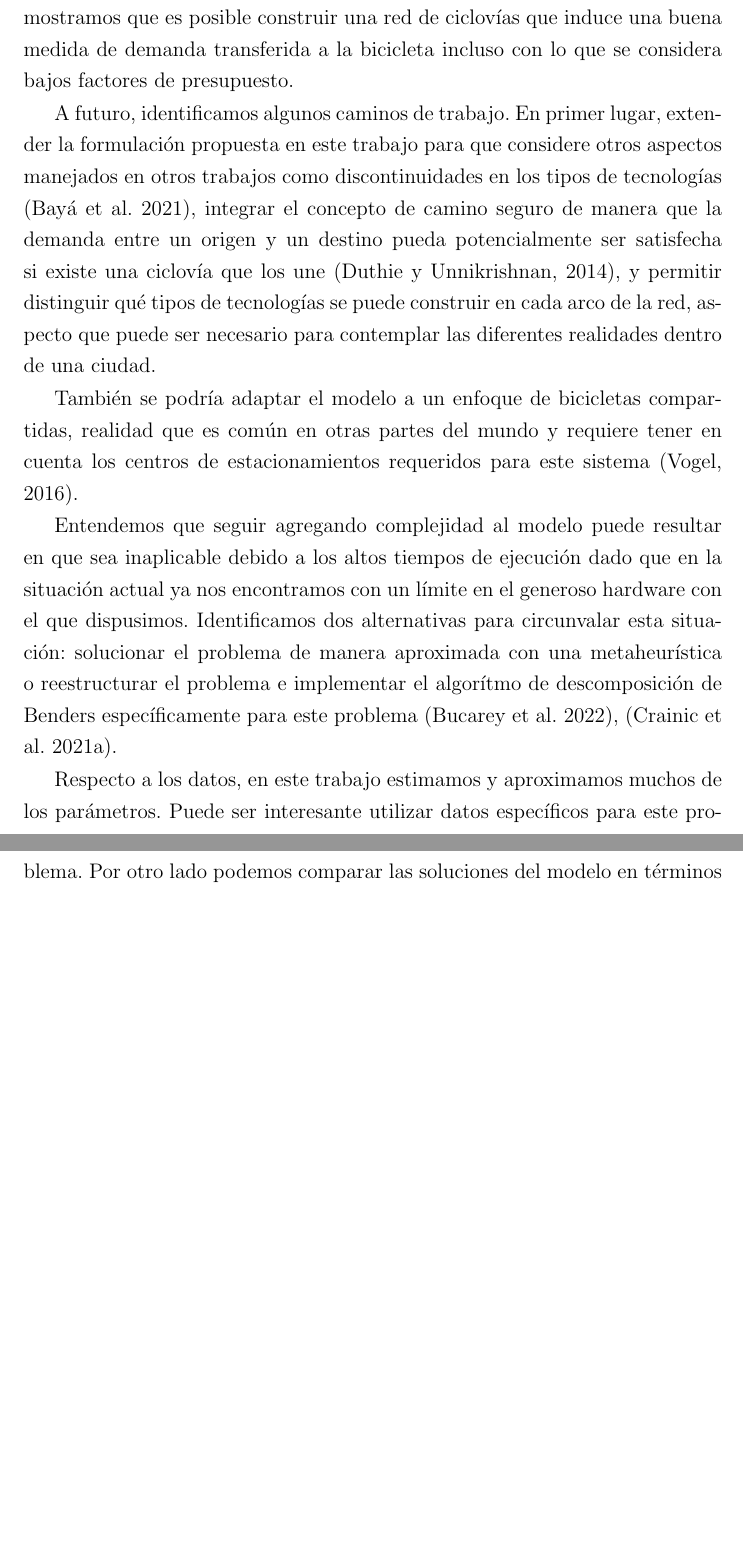
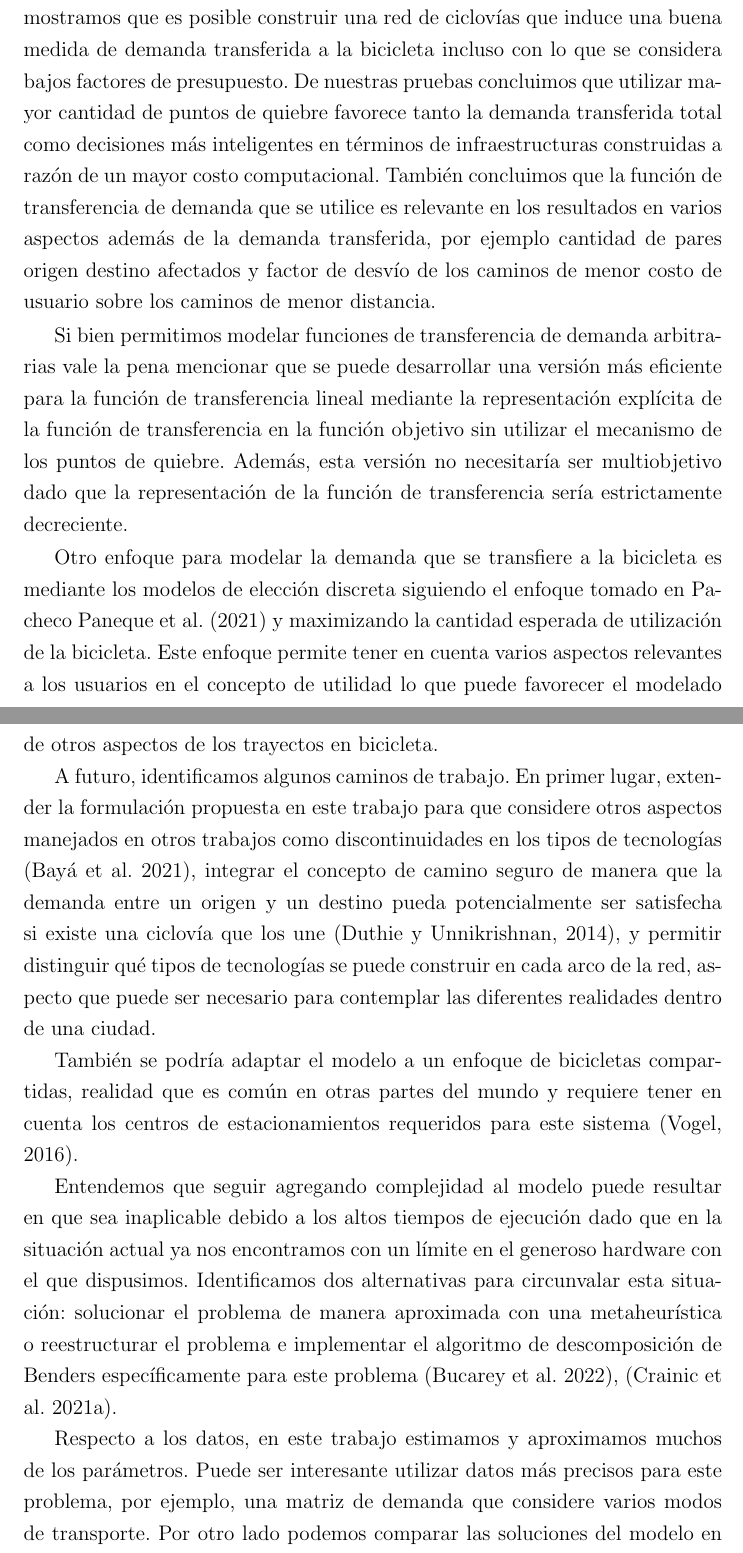
Before and after one commit to joaquinco/bicycle-network-design, a LaTeX thesis (thesis/doc-udelar/tesis.tex, which reads thesis/doc-udelar/capitulos/chap05_conclusions.tex): two parts of pages 80 and 81 of 96, joined at a grey line, cut so that both start at the same text, the shorter picture padded with empty space. Compiled offline with pdfLaTeX.

Commit message:
fixes in ch5

```diff
--- a/thesis/doc-udelar/capitulos/chap05_conclusions.tex
+++ b/thesis/doc-udelar/capitulos/chap05_conclusions.tex
@@ -6,3 +8,4 @@ Durante el desarrollo del trabajo consideramos varias alternativas para su formu
 
 Si bien el modelo fue pensado para el diseño de ciclovías desde cero, puede contemplar el problema de mejora de una red de ciclovías asignando un costo de construcción cero a la tecnología que se encuentre construida. Esto es posible dado que modelamos los costos por arco y tecnología pese a que luego especificamos los parámetros de manera general solamente en función del tipo de tecnología y el largo del arco.
 
+Mediante la realización de experimentos numéricos en una instancia chica y una instancia de la ciudad de Montevideo, basados en datos fundados, mostramos que es posible construir una red de ciclovías que induce una buena medida de demanda transferida a la bicicleta incluso con lo que se considera bajos factores de presupuesto. De nuestras pruebas concluimos que utilizar mayor cantidad de puntos de quiebre favorece tanto la demanda transferida total como decisiones más inteligentes en términos de infraestructuras construidas a razón de un mayor costo computacional. También concluimos que la función de transferencia de demanda que se utilice es relevante en los resultados en varios aspectos además de la demanda transferida, por ejemplo cantidad de pares origen destino afectados y factor de desvío de los caminos de menor costo de usuario sobre los caminos de menor distancia.
@@ -10,10 +12,12 @@ Nuestro problema puede ser considerado de alta complejidad al ser un diseño de
 
-Mediante la realización de experimentos numéricos en una instancia chica y una instancia de la ciudad de Montevideo, basados en datos fundados, mostramos que es posible construir una red de ciclovías que induce una buena medida de demanda transferida a la bicicleta incluso con lo que se considera bajos factores de presupuesto.
+Si bien permitimos modelar funciones de transferencia de demanda arbitrarias vale la pena mencionar que se puede desarrollar una versión más eficiente para la función de transferencia lineal mediante la representación explícita de la función de transferencia en la función objetivo sin utilizar el mecanismo de los puntos de quiebre. Además, esta versión no necesitaría ser multiobjetivo dado que la representación de la función de transferencia sería estrictamente decreciente.
+
+Otro enfoque para modelar la demanda que se transfiere a la bicicleta es mediante los modelos de elección discreta siguiendo el enfoque tomado en \textcite{Pacheco2021} y maximizando la cantidad esperada de utilización de la bicicleta. Este enfoque permite tener en cuenta varios aspectos relevantes a los usuarios en el concepto de utilidad lo que puede favorecer el modelado de otros aspectos de los trayectos en bicicleta.
 
 A futuro, identificamos algunos caminos de trabajo. En primer lugar, extender la formulación propuesta en este trabajo para que considere otros aspectos manejados en otros trabajos como discontinuidades en los tipos de tecnologías \parencite{baya2021}, integrar el concepto de camino seguro de manera que la demanda entre un origen y un destino pueda potencialmente ser satisfecha si existe una ciclovía que los une \parencite{Duthie2014}, y permitir distinguir qué tipos de tecnologías se puede construir en cada arco de la red, aspecto que puede ser necesario para contemplar las diferentes realidades dentro de una ciudad.
 
 También se podría adaptar el modelo a un enfoque de bicicletas compartidas, realidad que es común en otras partes del mundo y requiere tener en cuenta los centros de estacionamientos requeridos para este sistema \parencite{vogel2016}.
 
-Entendemos que seguir agregando complejidad al modelo puede resultar en que sea inaplicable debido a los altos tiempos de ejecución dado que en la situación actual ya nos encontramos con un límite en el generoso hardware con el que dispusimos. Identificamos dos alternativas para circunvalar esta situación: solucionar el problema de manera aproximada con una metaheurística o reestructurar el problema e implementar el algorítmo de descomposición de Benders específicamente para este problema \parencite{bucarey2022}, \parencite{crainic2021}.
+Entendemos que seguir agregando complejidad al modelo puede resultar en que sea inaplicable debido a los altos tiempos de ejecución dado que en la situación actual ya nos encontramos con un límite en el generoso hardware con el que dispusimos. Identificamos dos alternativas para circunvalar esta situación: solucionar el problema de manera aproximada con una metaheurística o reestructurar el problema e implementar el algoritmo de descomposición de Benders específicamente para este problema \parencite{bucarey2022}, \parencite{crainic2021}.
 
-Respecto a los datos, en este trabajo estimamos y aproximamos muchos de los parámetros. Puede ser interesante utilizar datos específicos para este problema. Por otro lado podemos comparar las soluciones del modelo en términos de demanda transferida contra un escenario real de dos formas: la más costosa es mediante encuestas, suponiendo que cierta infraestructura es construida, enfoque similar a \textcite{shwe2014}; la otra es contrastar los resultados del modelo contra datos de ciudades que mantengan un histórico sobre la utilización de la bicicleta y cobertura de ciclovías.
+Respecto a los datos, en este trabajo estimamos y aproximamos muchos de los parámetros. Puede ser interesante utilizar datos más precisos para este problema, por ejemplo, una matriz de demanda que considere varios modos de transporte. Por otro lado podemos comparar las soluciones del modelo en términos de demanda transferida contra un escenario real de dos formas: la más costosa es mediante encuestas, suponiendo que cierta infraestructura es construida, enfoque similar a \textcite{shwe2014}; la otra es contrastar los resultados del modelo contra datos de ciudades que mantengan un histórico sobre la utilización de la bicicleta y cobertura de ciclovías.
```
Also changed, not shown: thesis/notes/notas.txt (+1 -0 lines), thesis/doc-udelar/capitulos/chap05_conclusions.tex (7 more changed lines).
